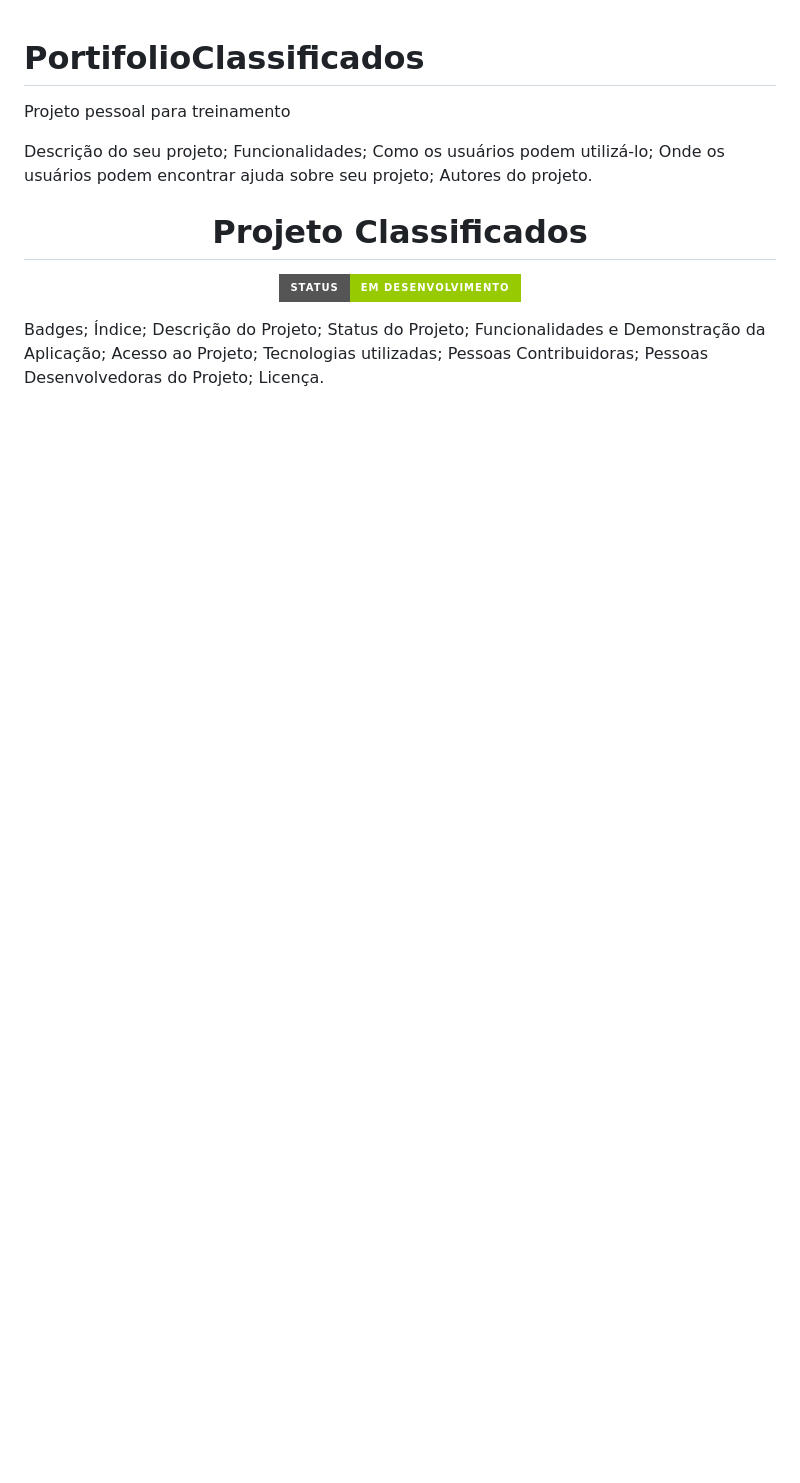
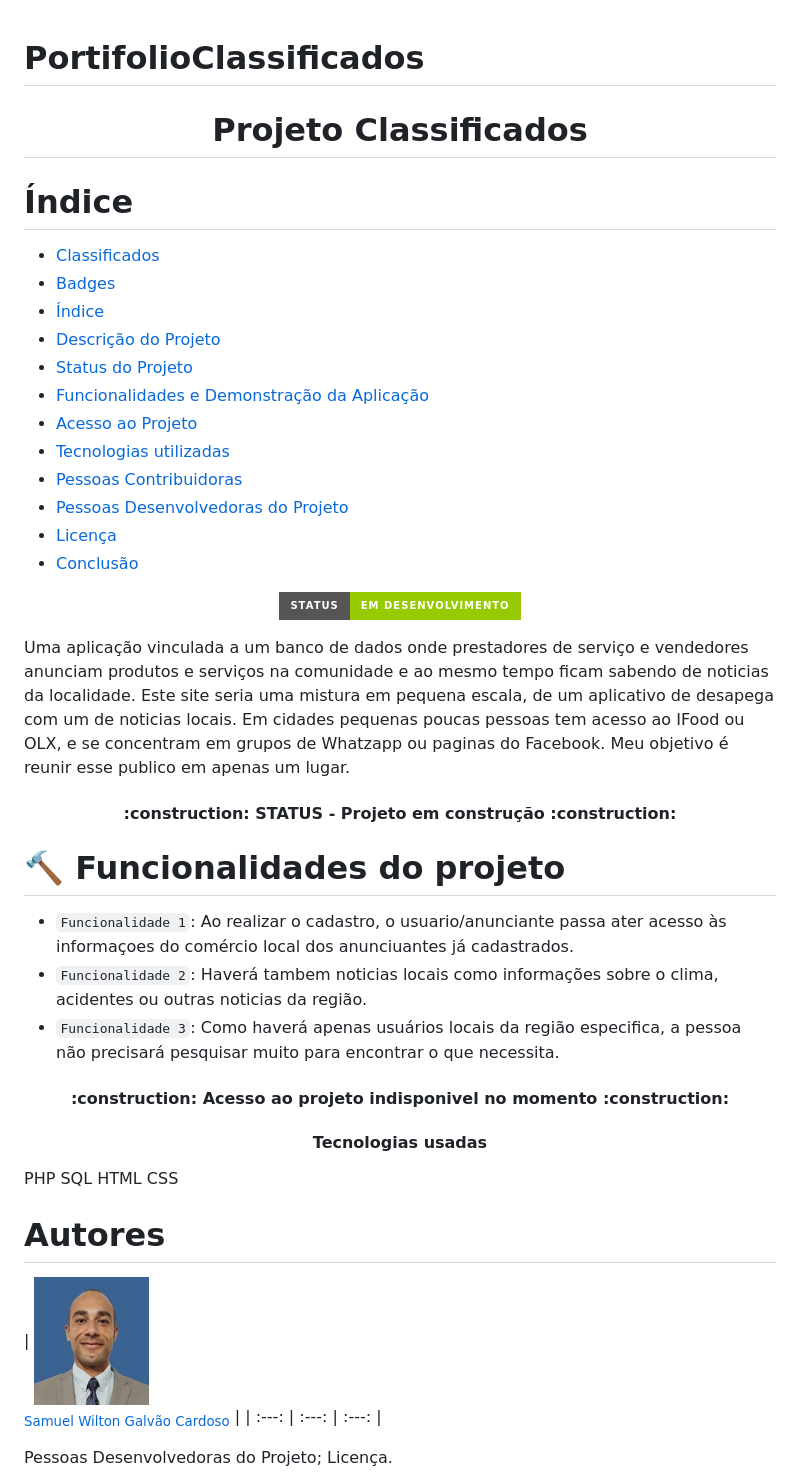
Before and after one commit to SamuelCardoso40/PortifolioClassificados, a Markdown page: README.md, the part around the change. Drawn GitHub-style; pictures changed too: Imagem1.jpg (added); badges without logos; blank space fills up the shorter version.

Commit message:
Preenchido mais alguns campos do README

```diff
--- a/README.md
+++ b/README.md
@@ -1,24 +1,54 @@
 # PortifolioClassificados
-Projeto pessoal para treinamento
-
-Descrição do seu projeto;
-Funcionalidades;
-Como os usuários podem utilizá-lo;
-Onde os usuários podem encontrar ajuda sobre seu projeto;
-Autores do projeto.
 
 <h1 align="center"> Projeto Classificados </h1>
+
+# Índice
+
+* [Classificados](#Título-e-Imagem-de-capa)
+* [Badges](#badges)
+* [Índice](#índice)
+* [Descrição do Projeto](#descrição-do-projeto)
+* [Status do Projeto](#status-do-Projeto)
+* [Funcionalidades e Demonstração da Aplicação](#funcionalidades-e-demonstração-da-aplicação)
+* [Acesso ao Projeto](#acesso-ao-projeto)
+* [Tecnologias utilizadas](#tecnologias-utilizadas)
+* [Pessoas Contribuidoras](#pessoas-contribuidoras)
+* [Pessoas Desenvolvedoras do Projeto](#pessoas-desenvolvedoras)
+* [Licença](#licença)
+* [Conclusão](#conclusão)
 
 <p align="center">
 <img src="http://img.shields.io/static/v1?label=STATUS&message=EM%20DESENVOLVIMENTO&color=GREEN&style=for-the-badge"/>
 </p>
-Badges;
-Índice;
-Descrição do Projeto;
-Status do Projeto;
-Funcionalidades e Demonstração da Aplicação;
-Acesso ao Projeto;
-Tecnologias utilizadas;
-Pessoas Contribuidoras;
+
+Uma aplicação vinculada a um banco de dados onde prestadores de serviço e vendedores anunciam produtos e serviços na comunidade e ao mesmo tempo ficam sabendo de noticias da localidade. Este site seria uma mistura em pequena escala, de um aplicativo de desapega com um de noticias locais. Em cidades pequenas poucas pessoas tem acesso ao IFood ou OLX, e se concentram em grupos de Whatzapp ou paginas do Facebook. Meu objetivo é reunir esse publico em apenas um lugar.
+
+<h4 align="center">
+ :construction:  STATUS - Projeto em construção  :construction:
+</h4>
+
+# :hammer: Funcionalidades do projeto
+
+- `Funcionalidade 1`: Ao realizar o cadastro, o usuario/anunciante passa ater acesso às informaçoes do comércio local dos anunciuantes já cadastrados.
+- `Funcionalidade 2`: Haverá tambem noticias locais como informações sobre o clima, acidentes ou outras noticias da região.
+- `Funcionalidade 3`: Como haverá apenas usuários locais da região especifica, a pessoa não precisará pesquisar muito para encontrar o que necessita.
+
+<h4 align="center">
+ :construction:  Acesso ao projeto indisponivel no momento  :construction:
+</h4>
+
+<h4 align="center">
+   Tecnologias usadas
+</h4>
+PHP
+SQL
+HTML
+CSS
+
+# Autores
+
+| [<img src="Imagem1.jpg" width =115><br><sub>Samuel Wilton Galvão Cardoso</sub>](https://github.com/SamuelCardoso40) |
+| :---: | :---: | :---: |
+
 Pessoas Desenvolvedoras do Projeto;
 Licença.
```
